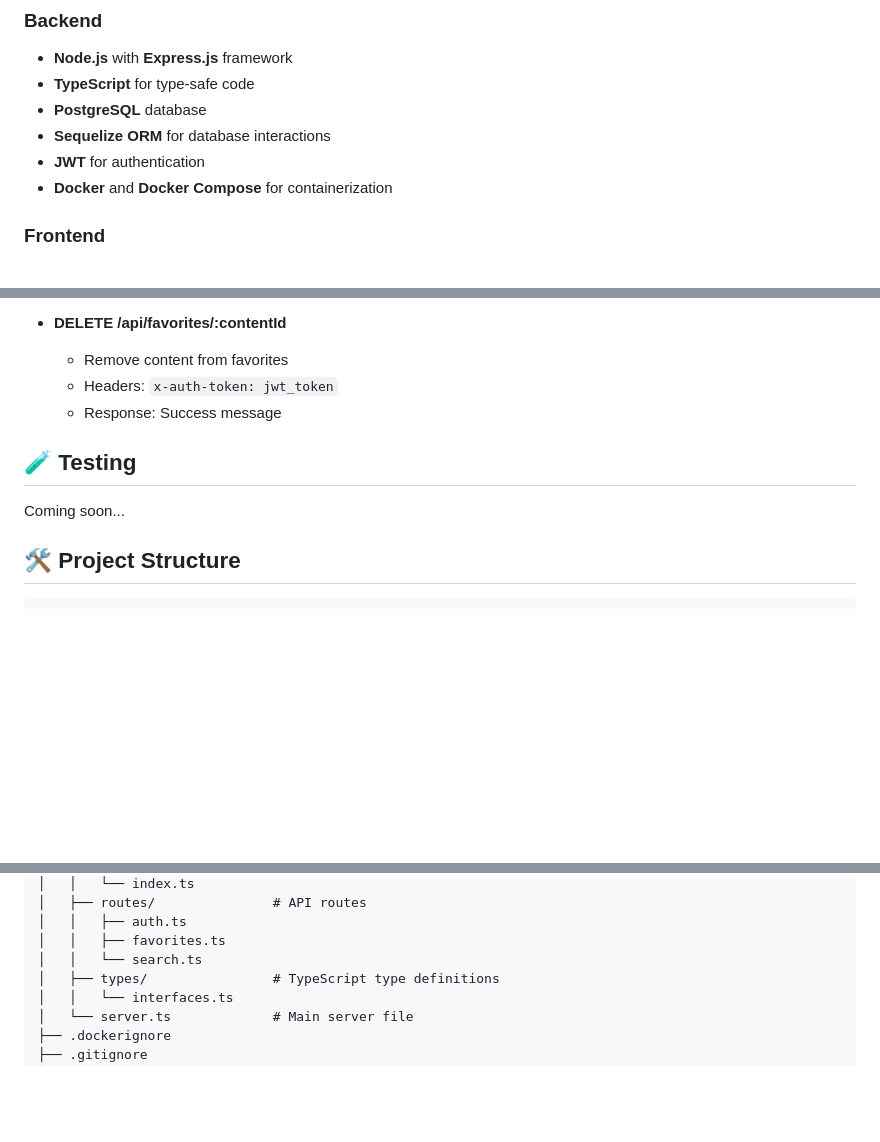
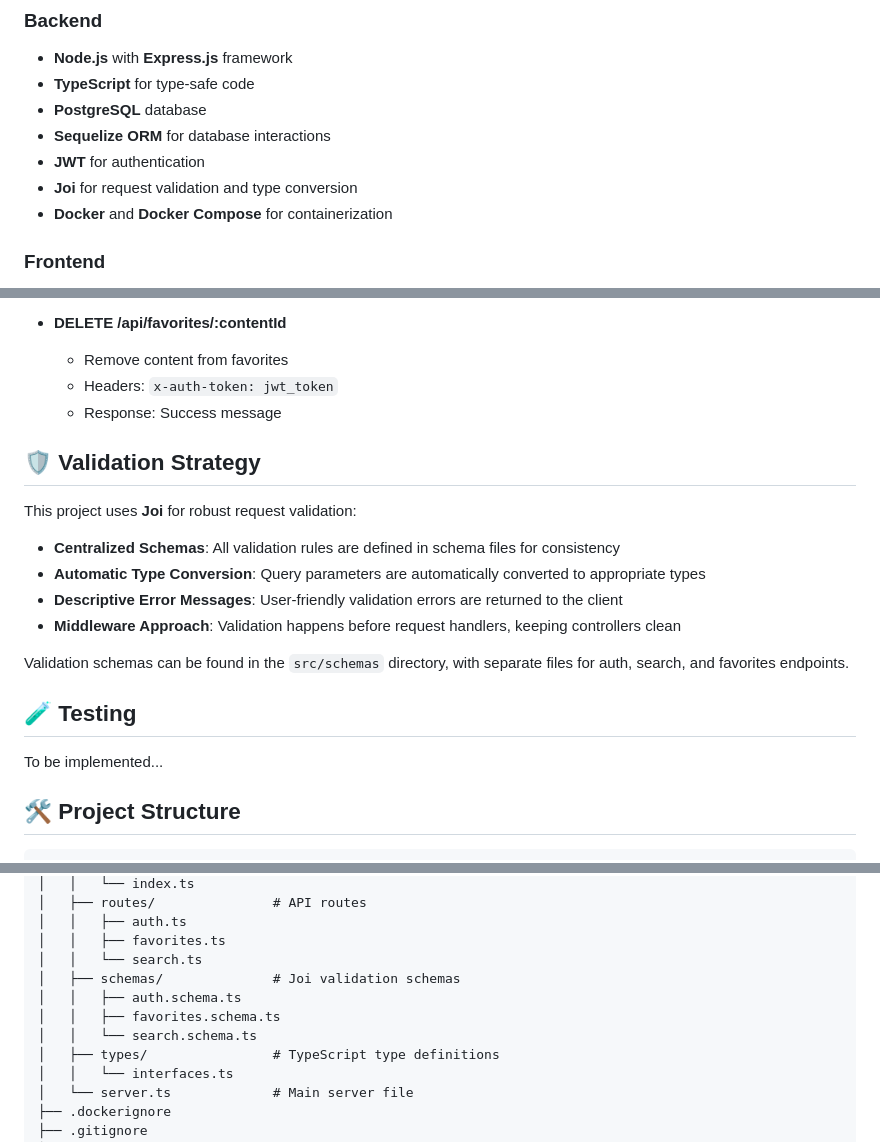
Before and after one commit to bila94/pixabay-favorites, a Markdown page: README.md, 3 parts joined by grey strips. Rendered like a GitHub page; blank space fills up the shorter version.

Commit message:
updated readm with joi

```diff
--- a/README.md
+++ b/README.md
@@ -17,6 +17,7 @@ A full-stack application that allows users to search and save their favorite ima
 - **PostgreSQL** database
 - **Sequelize ORM** for database interactions
 - **JWT** for authentication
+- **Joi** for request validation and type conversion
 - **Docker** and **Docker Compose** for containerization
 
 ### Frontend
@@ -145,9 +146,20 @@ npm start
   - Headers: `x-auth-token: jwt_token`
   - Response: Success message
 
+## 🛡️ Validation Strategy
+
+This project uses **Joi** for robust request validation:
+
+- **Centralized Schemas**: All validation rules are defined in schema files for consistency
+- **Automatic Type Conversion**: Query parameters are automatically converted to appropriate types
+- **Descriptive Error Messages**: User-friendly validation errors are returned to the client
+- **Middleware Approach**: Validation happens before request handlers, keeping controllers clean
+
+Validation schemas can be found in the `src/schemas` directory, with separate files for auth, search, and favorites endpoints.
+
 ## 🧪 Testing
 
-Coming soon...
+To be implemented...
 
 ## 🛠️ Project Structure
 
@@ -176,6 +188,10 @@ pixabay-favorites/
 │   │   ├── auth.ts
 │   │   ├── favorites.ts
 │   │   └── search.ts
+│   ├── schemas/              # Joi validation schemas
+│   │   ├── auth.schema.ts
+│   │   ├── favorites.schema.ts
+│   │   └── search.schema.ts
 │   ├── types/                # TypeScript type definitions
 │   │   └── interfaces.ts
 │   └── server.ts             # Main server file
```
